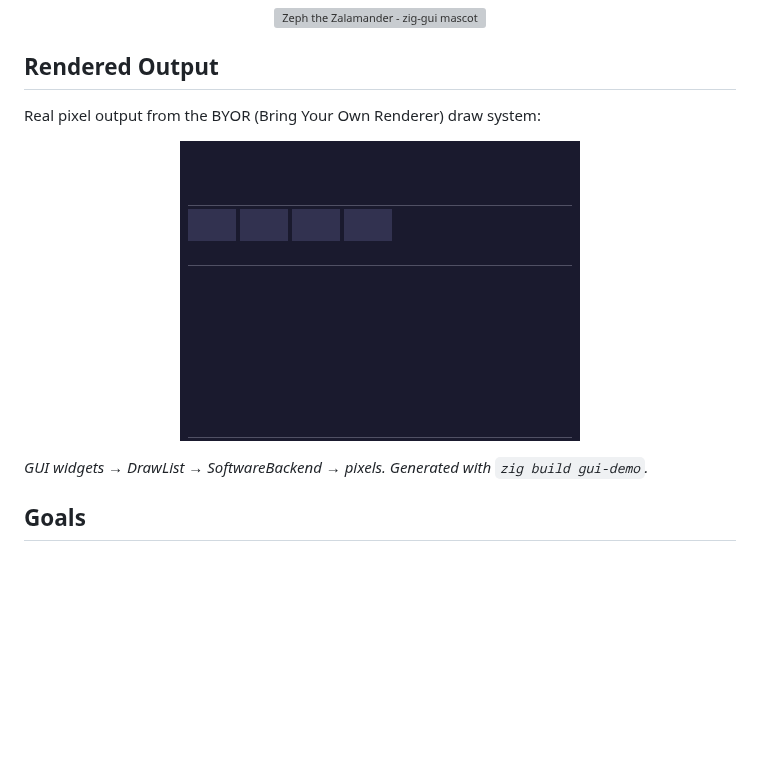
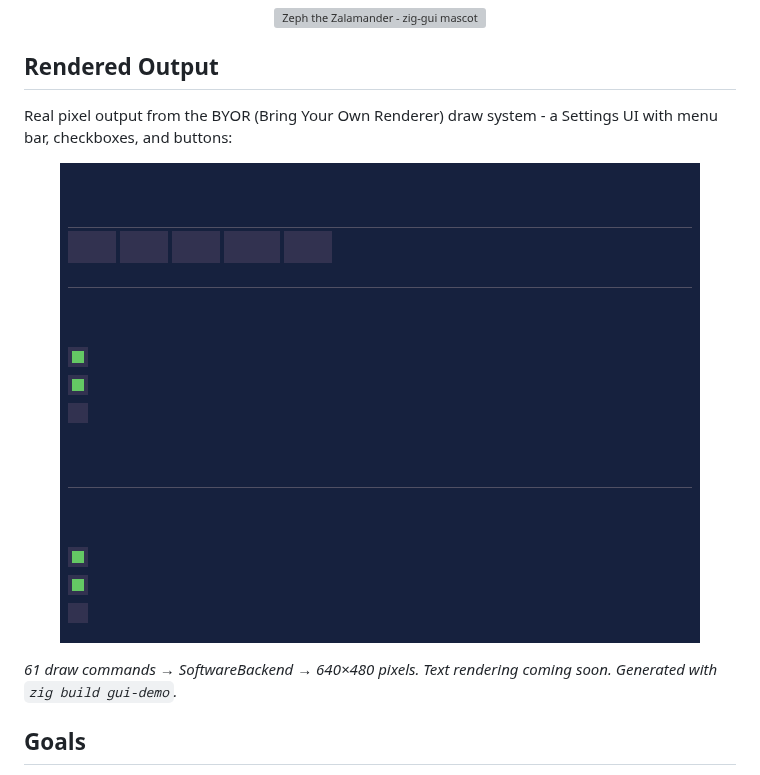
Before and after one commit to dgellow/zig-gui, a Markdown page: README.md, the part around one of its changes. Rendered like a GitHub page; pictures changed too: docs/gui_demo.png; blank space fills up the shorter version; grey boxes are pictures that could not be loaded.

Commit message:
Improve gui_demo with realistic Settings UI
- Redesigned demo as a Settings application with:
  - Menu bar (File, Edit, View, Tools, Help)
  - Multiple sections: General, Appearance, Privacy, Advanced
  - 11 checkboxes showing checked/unchecked states
  - Action buttons (Reset, Import, Export, Apply, Cancel, OK)
- Increased canvas to 640x480 for more content
- Generates 61 draw commands (up from 27)
- Removed redundant render_demo.zig (low-level DrawList demo)
- Updated README to reflect new demo

```diff
--- a/README.md
+++ b/README.md
@@ -11,6 +11,6 @@ A high-performance UI library combining event-driven execution, immediate-mode A
 
 ## Rendered Output
 
-Real pixel output from the BYOR (Bring Your Own Renderer) draw system:
+Real pixel output from the BYOR (Bring Your Own Renderer) draw system - a Settings UI with menu bar, checkboxes, and buttons:
 
 <p align="center">
@@ -18,6 +18,6 @@ Real pixel output from the BYOR (Bring Your Own Renderer) draw system:
 </p>
 
-*GUI widgets → DrawList → SoftwareBackend → pixels. Generated with `zig build gui-demo`.*
+*61 draw commands → SoftwareBackend → 640×480 pixels. Text rendering coming soon. Generated with `zig build gui-demo`.*
 
 ## Goals
 
```
Also changed, not shown: other parts of README.md (+1 -1 lines), 3 other files.
